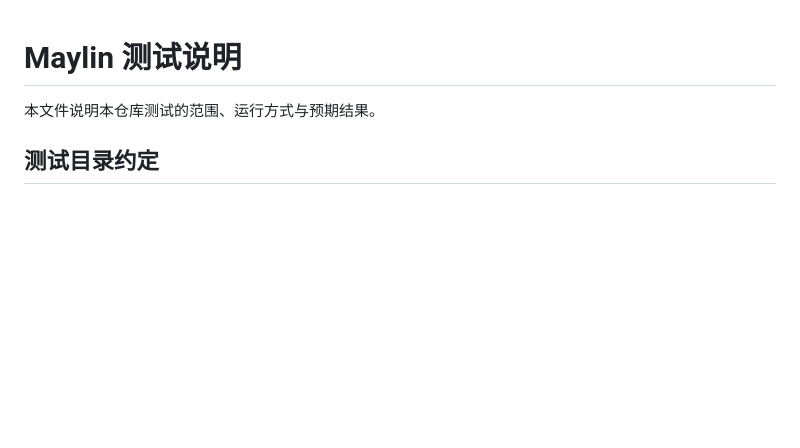
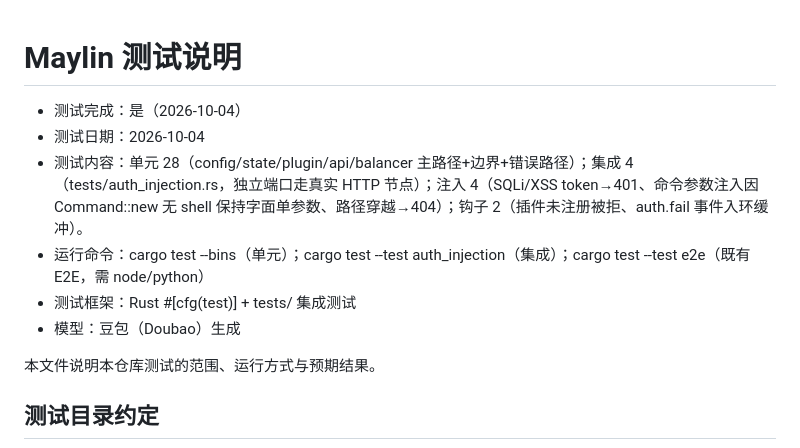
Before and after one commit to yxpil/maylin, a Markdown page: TESTING.md, the part around the change. Rendered like a GitHub page; blank space fills up the shorter version.

Commit message:
docs: add test metadata header to TESTING.md

```diff
--- a/TESTING.md
+++ b/TESTING.md
@@ -1,4 +1,10 @@
 # Maylin 测试说明
+- 测试完成：是（2026-10-04）
+- 测试日期：2026-10-04
+- 测试内容：单元 28（config/state/plugin/api/balancer 主路径+边界+错误路径）；集成 4（tests/auth_injection.rs，独立端口走真实 HTTP 节点）；注入 4（SQLi/XSS token→401、命令参数注入因 Command::new 无 shell 保持字面单参数、路径穿越→404）；钩子 2（插件未注册被拒、auth.fail 事件入环缓冲）。
+- 运行命令：cargo test --bins（单元）；cargo test --test auth_injection（集成）；cargo test --test e2e（既有 E2E，需 node/python）
+- 测试框架：Rust #[cfg(test)] + tests/ 集成测试
+- 模型：豆包（Doubao）生成
 
 本文件说明本仓库测试的范围、运行方式与预期结果。
 
```
